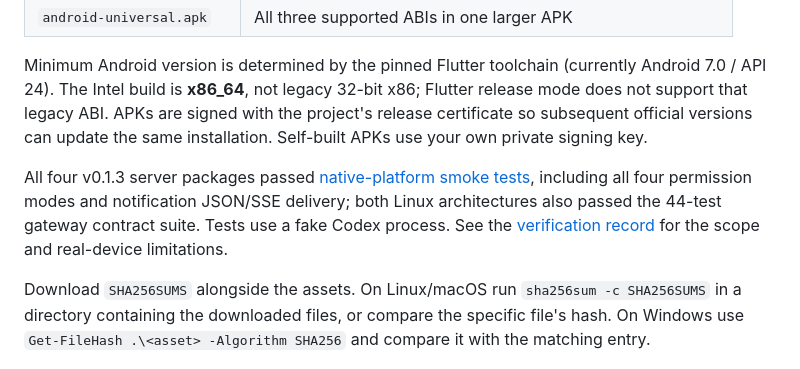
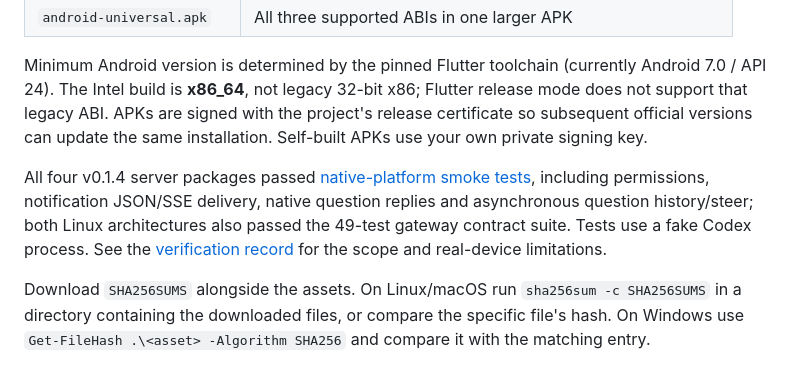
Before and after one commit to mysteriousmy/CodexLink, a Markdown page: README.md, the part around the change. Rendered like a GitHub page.

Commit message:
docs: record v0.1.4 native release verification

```diff
--- a/README.md
+++ b/README.md
@@ -90,7 +90,7 @@ Linux packages use **musl with fully static native linking** (`linux-musl-x64` /
 
 Minimum Android version is determined by the pinned Flutter toolchain (currently Android 7.0 / API 24). The Intel build is **x86_64**, not legacy 32-bit x86; Flutter release mode does not support that legacy ABI. APKs are signed with the project's release certificate so subsequent official versions can update the same installation. Self-built APKs use your own private signing key.
 
-All four v0.1.3 server packages passed [native-platform smoke tests](https://github.com/mysteriousmy/CodexLink/actions/runs/40071167179), including all four permission modes and notification JSON/SSE delivery; both Linux architectures also passed the 44-test gateway contract suite. Tests use a fake Codex process. See the [verification record](docs/verification.md) for the scope and real-device limitations.
+All four v0.1.4 server packages passed [native-platform smoke tests](https://github.com/mysteriousmy/CodexLink/actions/runs/40087525450), including permissions, notification JSON/SSE delivery, native question replies and asynchronous question history/steer; both Linux architectures also passed the 49-test gateway contract suite. Tests use a fake Codex process. See the [verification record](docs/verification.md) for the scope and real-device limitations.
 
 Download `SHA256SUMS` alongside the assets. On Linux/macOS run `sha256sum -c SHA256SUMS` in a directory containing the downloaded files, or compare the specific file's hash. On Windows use `Get-FileHash .\<asset> -Algorithm SHA256` and compare it with the matching entry.
 
```
Also changed, not shown: README.zh-CN.md (+1 -1 lines), docs/verification.md (+3 -0 lines).
